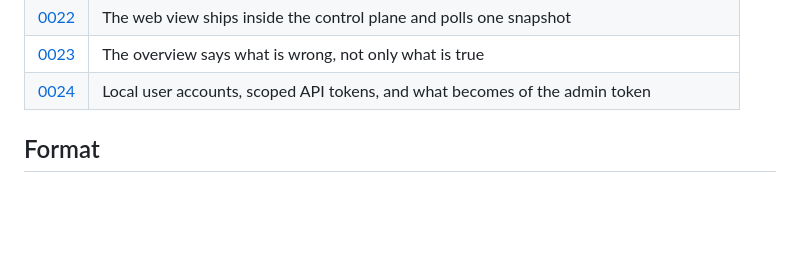
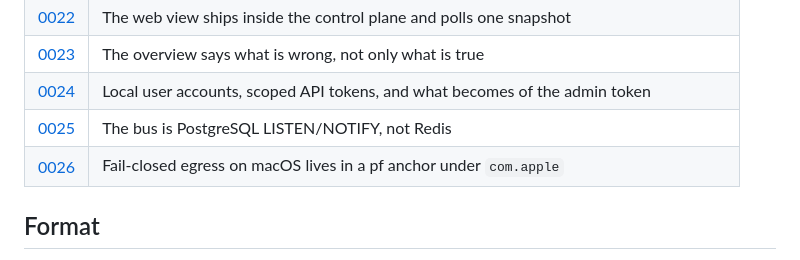
Before and after one commit to meshpnet/meshp, a Markdown page: docs/adr/README.md, the part around the change. GitHub-like rendering; blank space fills up the shorter version.

```diff
--- a/docs/adr/README.md
+++ b/docs/adr/README.md
@@ -33,6 +33,8 @@ deliberate act with a written reason rather than a drift nobody noticed.
 | [0022](0022-web-view-in-the-control-plane.md) | The web view ships inside the control plane and polls one snapshot |
 | [0023](0023-the-overview-says-what-is-wrong.md) | The overview says what is wrong, not only what is true |
 | [0024](0024-users-and-the-admin-token.md) | Local user accounts, scoped API tokens, and what becomes of the admin token |
+| [0025](0025-the-bus-is-postgresql.md) | The bus is PostgreSQL LISTEN/NOTIFY, not Redis |
+| [0026](0026-fail-closed-on-macos.md) | Fail-closed egress on macOS lives in a pf anchor under `com.apple` |
 
 ## Format
 
```
Also changed, not shown: docs/adr/0026-fail-closed-on-macos.md (added, +140 -0 lines).
